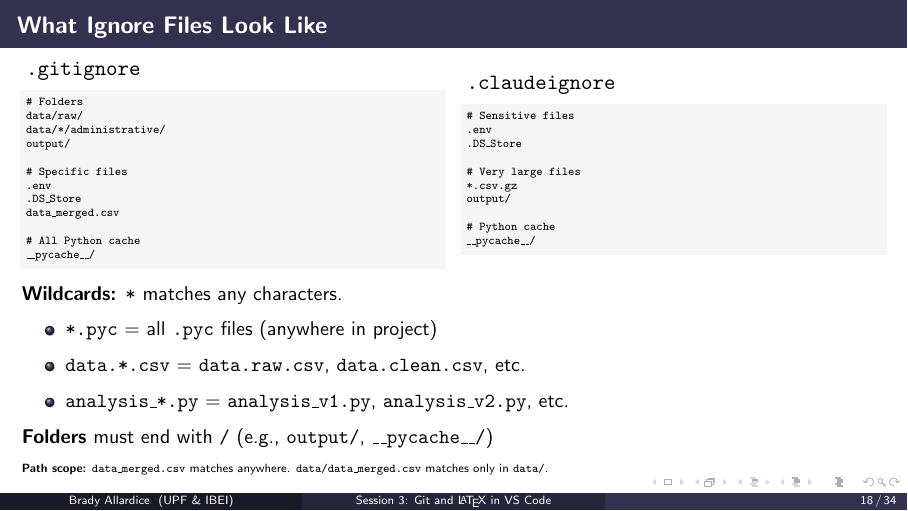
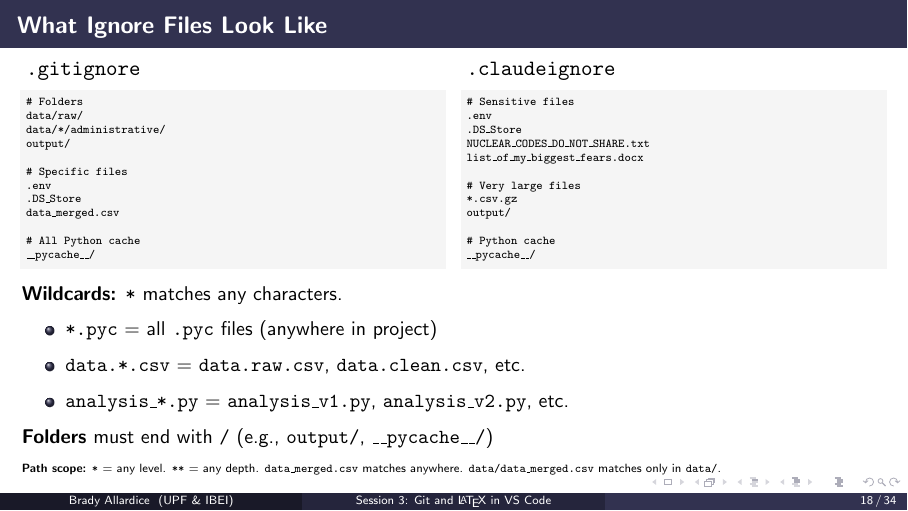
Before and after one commit to bradyallardice/claude-code-workshop, LaTeX slides (slides/session3_slides.tex): page 18 of 34. Compiled offline with pdfLaTeX.

```diff
--- a/slides/session3_slides.tex
+++ b/slides/session3_slides.tex
@@ -481,6 +481,8 @@
 # Sensitive files
 .env
 .DS_Store
+NUCLEAR_CODES_DO_NOT_SHARE.txt
+list_of_my_biggest_fears.docx
 
 # Very large files
 *.csv.gz
@@ -501,7 +503,7 @@
   \textbf{Folders} must end with \texttt{/} (e.g., \texttt{output/}, \texttt{\_\_pycache\_\_/})
 
   \vspace{0.1em}
-  {\tiny \textbf{Path scope:} \texttt{data\_merged.csv} matches anywhere. \texttt{data/data\_merged.csv} matches only in \texttt{data/}.}}
+  {\tiny \textbf{Path scope:} \texttt{*} = any level. \texttt{**} = any depth. \texttt{data\_merged.csv} matches anywhere. \texttt{data/data\_merged.csv} matches only in \texttt{data/}.}}
 \end{frame}
 
 \begin{frame}{So Where Does the Data Go?}
```
Also changed, not shown: slides/session3_slides.pdf.
